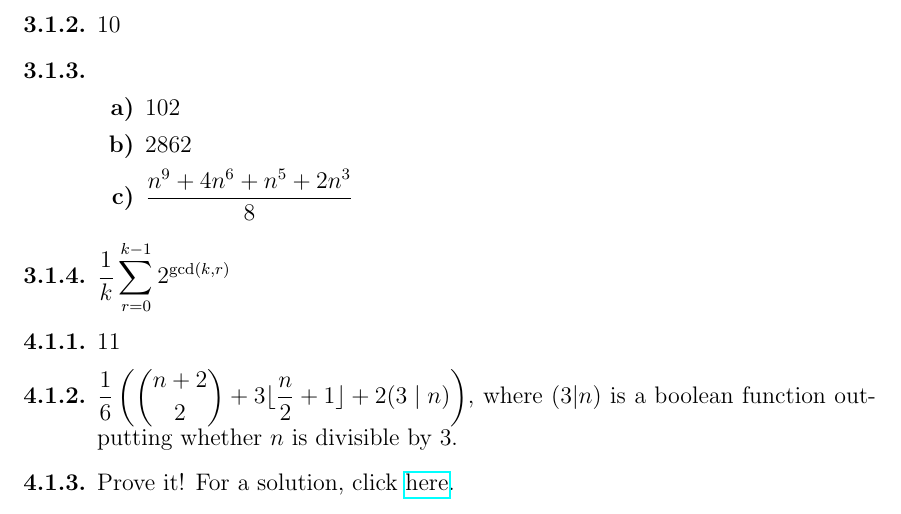
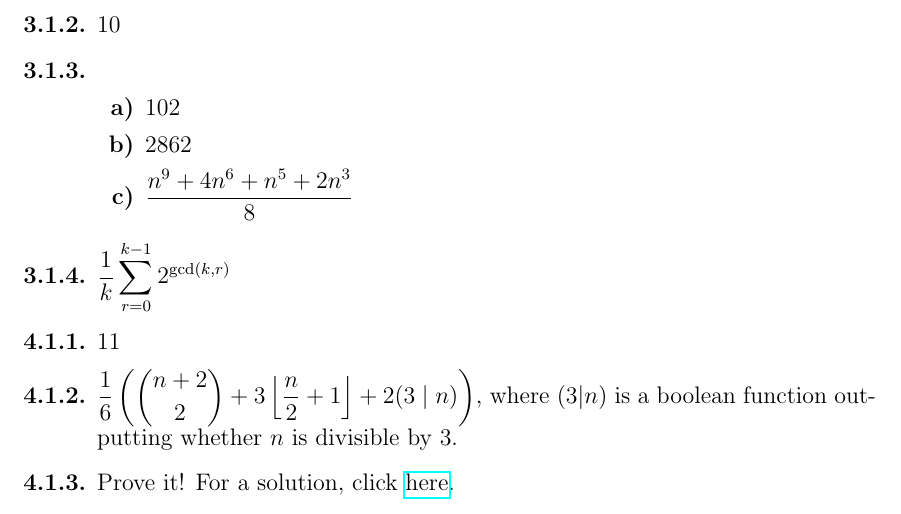
Before and after one commit to Kempu33334/Burnside-Lemma-Handout, a LaTeX document (main.tex): part of page 8 of 8, cut so that both start at the same text. Compiled offline with pdfLaTeX.

Commit message:
Update main.tex

```diff
--- a/main.tex
+++ b/main.tex
@@ -288,7 +288,7 @@ For completeness, we include the statement of the lemma here, although it will p
     \end{enumerate}
     \item[\textbf{3.1.4.}] $\dfrac{1}{k}\displaystyle\sum_{r=0}^{k-1}2^{\gcd(k,r)}$
     \item[\textbf{4.1.1.}] $11$
-    \item[\textbf{4.1.2.}] $\dfrac{1}{6}\left(\displaystyle\binom{n+2}{2}+3\lfloor{\dfrac{n}{2}+1}\rfloor+2(3 \mid n)\right)$, where $(3|n)$ is a boolean function outputting whether $n$ is divisible by $3$.
+    \item[\textbf{4.1.2.}] $\dfrac{1}{6}\left(\displaystyle\binom{n+2}{2}+3\left\lfloor{\dfrac{n}{2}+1}\right\rfloor+2(3 \mid n)\right)$, where $(3|n)$ is a boolean function outputting whether $n$ is divisible by $3$.
     \item[\textbf{4.1.3.}] Prove it! For a solution, click \href{https://math.stackexchange.com/a/16631}{here}.
 \end{enumerate}
 \end{document}
```
